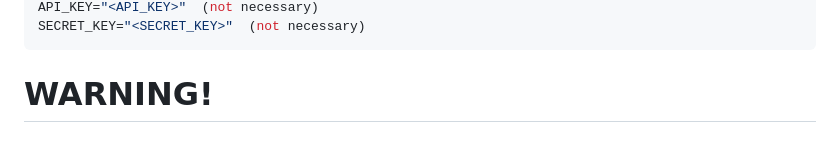
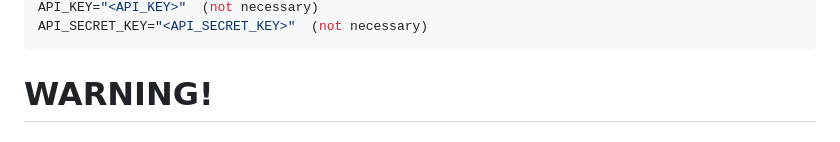
Before and after one commit to Shtierlitz/Flask-Binance-Report-Diagramm, a Markdown page: README.md, the part around one of its changes. Rendered like a GitHub page.

````diff
--- a/README.md
+++ b/README.md
@@ -33,5 +33,5 @@ SECRET_KEY='<your SECRET key>'  (necessary)
 API_KEY="<API_KEY>"  (not necessary)
-SECRET_KEY="<SECRET_KEY>"  (not necessary)
+API_SECRET_KEY="<API_SECRET_KEY>"  (not necessary)
 ```
 # WARNING!
 ## In no case do not add keys in any other place than .env and do not use where they can get into the public network. This can lead to hackers using your keys and being able to conduct any transactions on your account without your knowledge on your behalf.
````
Also changed, not shown: other parts of README.md (+1 -1 lines).
